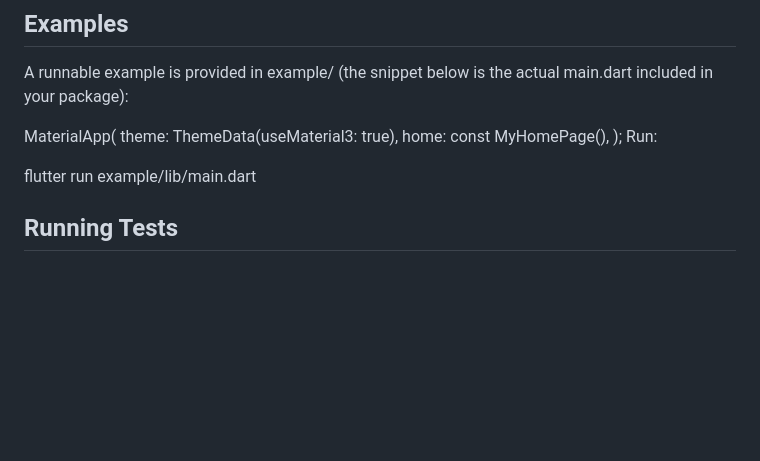
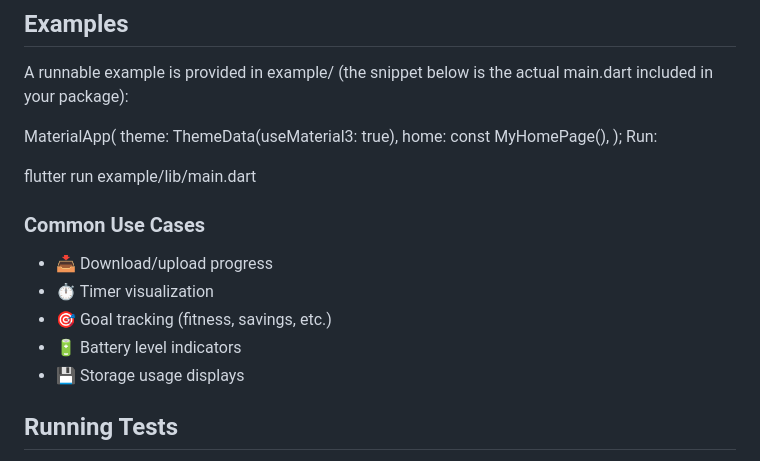
Before and after one commit to rishabhsoftwarepvtltd/FlutterFluidProgress, a Markdown page: README.md, the part around the change. Drawn GitHub-style; blank space fills up the shorter version.

Commit message:
📖: Add common use cases section to README.md.

```diff
--- a/README.md
+++ b/README.md
@@ -259,6 +259,12 @@ Run:
 
 flutter run example/lib/main.dart
 
+### Common Use Cases
+- 📥 Download/upload progress
+- ⏱️ Timer visualization
+- 🎯 Goal tracking (fitness, savings, etc.)
+- 🔋 Battery level indicators
+- 💾 Storage usage displays
 
 ## Running Tests
 
```
